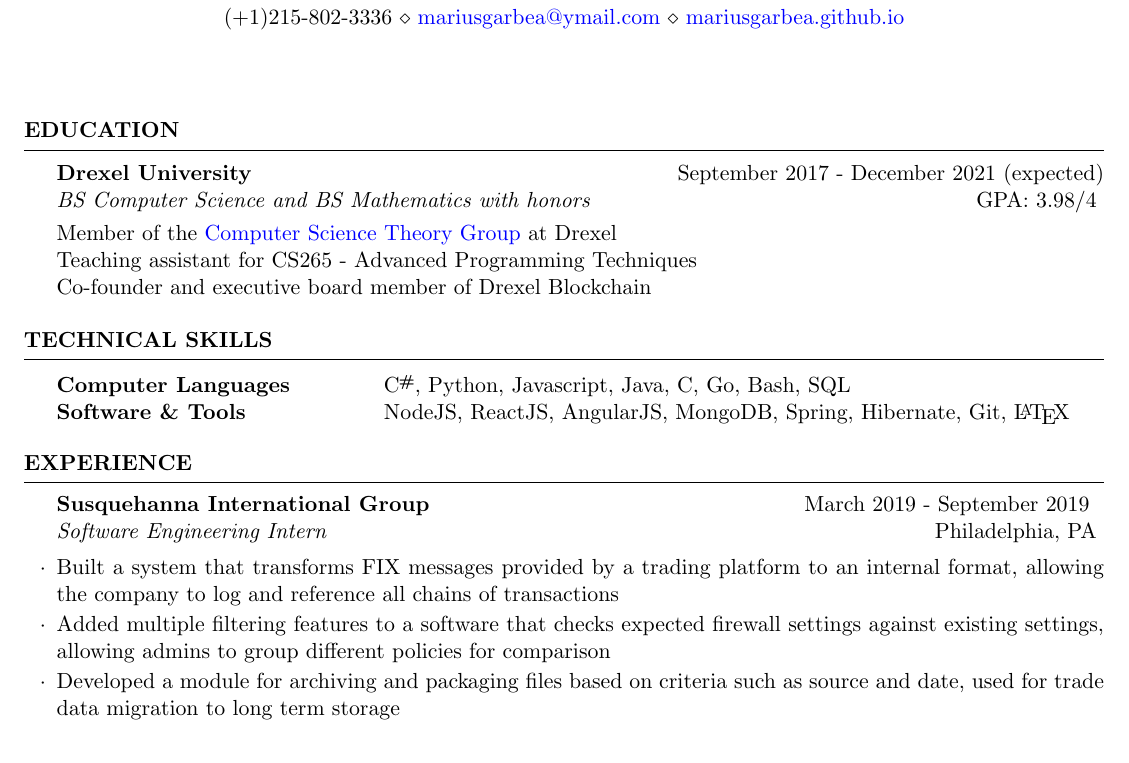
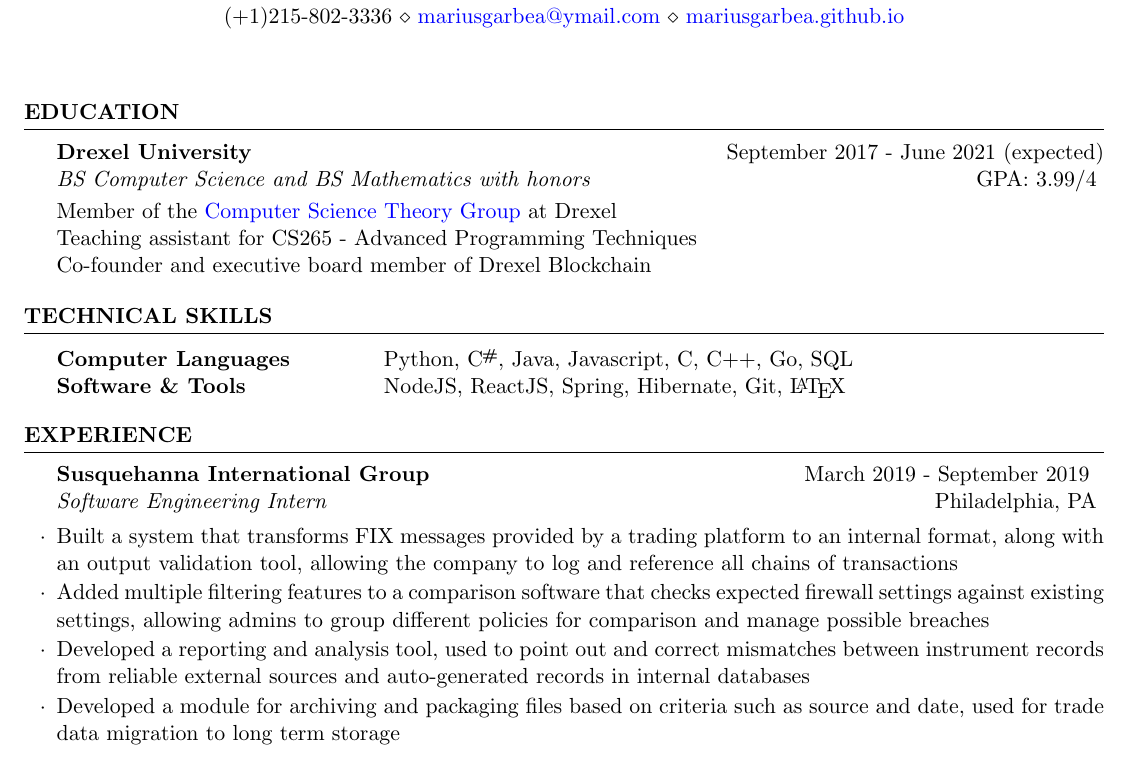
Before and after one commit to MariusGarbea/MariusGarbea.github.io, a LaTeX CV (img/cv.tex): part of the page, cut so that both start at the same text. Compiled offline with pdfLaTeX.

Commit message:
updated resume

```diff
--- a/img/cv.tex
+++ b/img/cv.tex
@@ -32,8 +32,8 @@
 %----------------------------------------------------------------------------------------
 
 \begin{rSection}{Education}
-{\bf Drexel University} \hfill {September 2017 - December 2021 (expected)}
-\\ {\em BS Computer Science and BS Mathematics with honors} \hfill {GPA: 3.98/4} \smallskip \\
+{\bf Drexel University} \hfill {September 2017 - June 2021 (expected)}
+\\ {\em BS Computer Science and BS Mathematics with honors} \hfill {GPA: 3.99/4} \smallskip \\
 Member of the \colorhref{http://theory.cs.drexel.edu}{Computer Science Theory Group} at Drexel \\
 Teaching assistant for CS265 - Advanced Programming Techniques \\
 Co-founder and executive board member of Drexel Blockchain
@@ -47,8 +47,8 @@
 \begin{rSection}{Technical Skills}
 
 \begin{tabular}{ @{} >{\bfseries}l @{\hspace{10ex}} l}
-Computer Languages & \CS, Python, Javascript, Java, C, Go, Bash, SQL \\
-Software \& Tools & NodeJS, ReactJS, AngularJS, MongoDB, Spring, Hibernate, Git, \LaTeX \\
+Computer Languages & Python, \CS, Java, Javascript, C, C++, Go, SQL \\
+Software \& Tools & NodeJS, ReactJS, Spring, Hibernate, Git, \LaTeX \\
 \end{tabular}
 
 \end{rSection}
@@ -60,8 +60,9 @@
 \begin{rSection}{Experience}
 
 \begin{rSubsection}{Susquehanna International Group}{March 2019 - September 2019}{Software Engineering Intern}{Philadelphia, PA}
-\item Built a system that transforms FIX messages provided by a trading platform to an internal format, allowing the company to log and reference all chains of transactions
-\item Added multiple filtering features to a software that checks expected firewall settings against existing settings, allowing admins to group different policies for comparison
+\item Built a system that transforms FIX messages provided by a trading platform to an internal format, along with an output validation tool, allowing the company to log and reference all chains of transactions
+\item Added multiple filtering features to a comparison software that checks expected firewall settings against existing settings, allowing admins to group different policies for comparison and manage possible breaches
+\item Developed a reporting and analysis tool, used to point out and correct mismatches between instrument records from reliable external sources and auto-generated records in internal databases
 \item Developed a module for archiving and packaging files based on criteria such as source and date, used for trade data migration to long term storage
 \end{rSubsection}
 
```
Also changed, not shown: img/cv.pdf.
